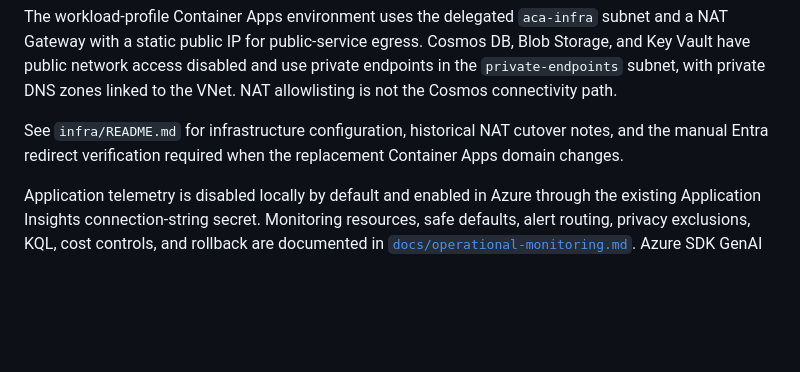
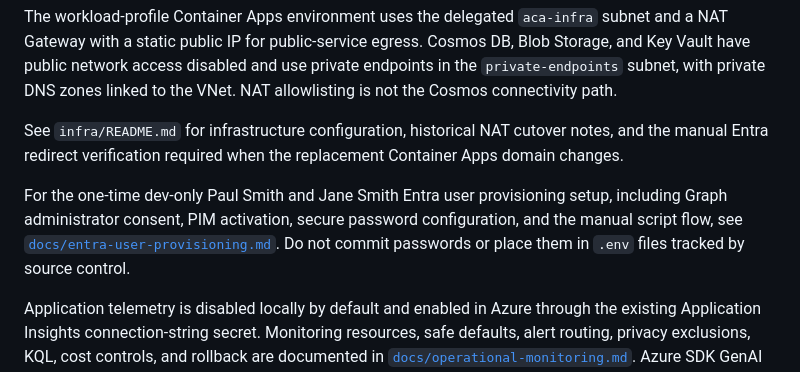
Before and after one commit to bmoussaud/fantasy-cards-generator, a Markdown page: README.md, the part around the change. Rendered like a GitHub page; blank space fills up the shorter version.

Commit message:
feat(ops): add manual Entra user provisioning
Co-authored-by: Copilot <223556219+Copilot@users.noreply.github.com>

```diff
--- a/README.md
+++ b/README.md
@@ -95,6 +95,12 @@ See `infra/README.md` for infrastructure configuration, historical NAT cutover n
 the manual Entra redirect verification required when the replacement Container
 Apps domain changes.
 
+For the one-time dev-only Paul Smith and Jane Smith Entra user provisioning
+setup, including Graph administrator consent, PIM activation, secure password
+configuration, and the manual script flow, see
+[`docs/entra-user-provisioning.md`](docs/entra-user-provisioning.md). Do not
+commit passwords or place them in `.env` files tracked by source control.
+
 Application telemetry is disabled locally by default and enabled in Azure through
 the existing Application Insights connection-string secret. Monitoring resources,
 safe defaults, alert routing, privacy exclusions, KQL, cost controls, and rollback
```
Also changed, not shown: docs/entra-user-provisioning.md (added, +93 -0 lines), pics/jane_smith.jpg (added), pics/paul_smith.jpg (added), 7 other files.
